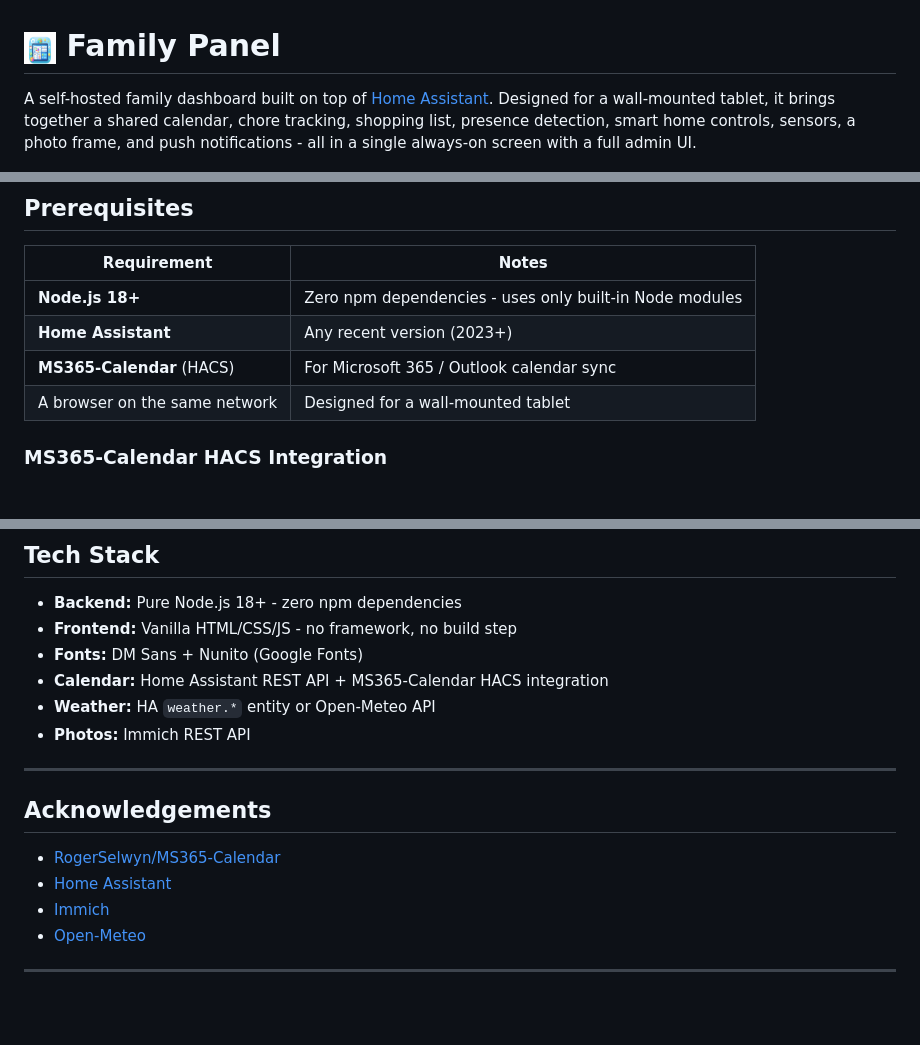
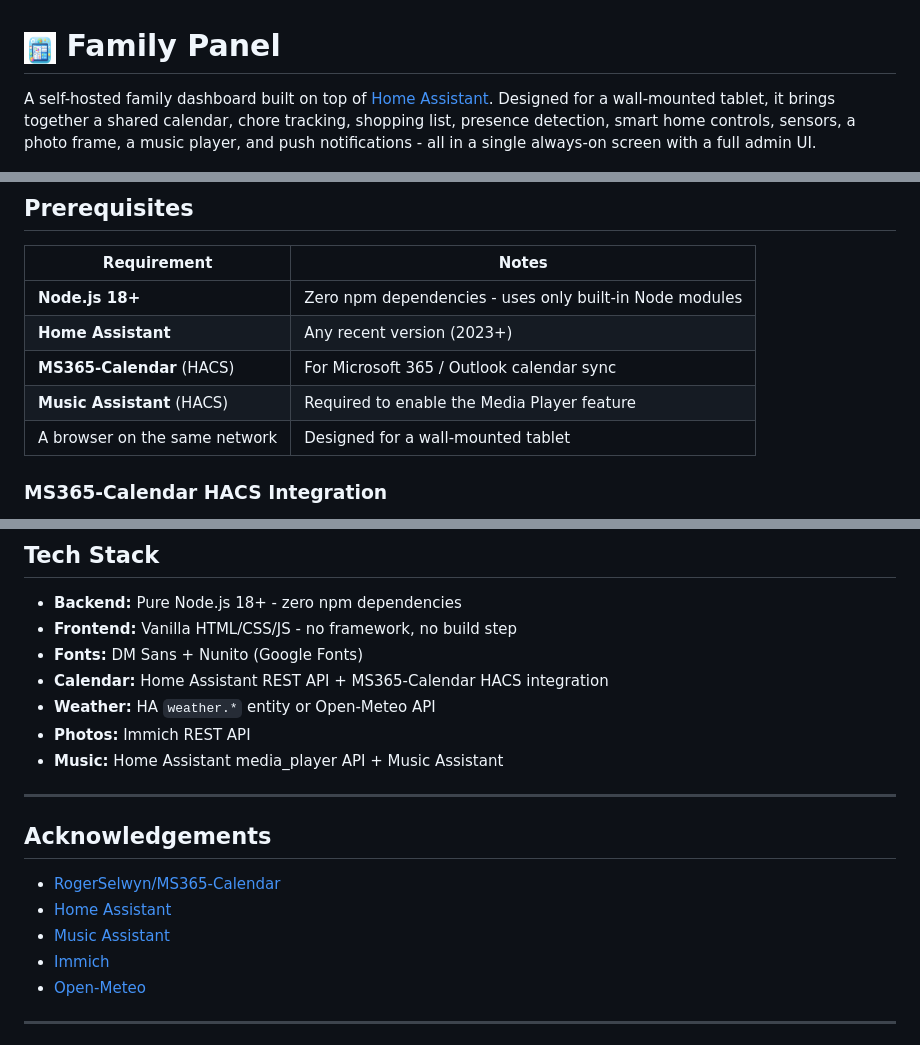
Before and after one commit to calebgab/Home-Assistant-Family-Panel, a Markdown page: README.md, 3 parts joined by grey strips. GitHub-like rendering; blank space fills up the shorter version.

```diff
--- a/README.md
+++ b/README.md
@@ -1,6 +1,6 @@
 # <img src="docs/apple-touch-icon.png" width="32" height="32" align="absmiddle" alt="Family Panel icon"> Family Panel
 
-A self-hosted family dashboard built on top of [Home Assistant](https://www.home-assistant.io/). Designed for a wall-mounted tablet, it brings together a shared calendar, chore tracking, shopping list, presence detection, smart home controls, sensors, a photo frame, and push notifications - all in a single always-on screen with a full admin UI.
+A self-hosted family dashboard built on top of [Home Assistant](https://www.home-assistant.io/). Designed for a wall-mounted tablet, it brings together a shared calendar, chore tracking, shopping list, presence detection, smart home controls, sensors, a photo frame, a music player, and push notifications - all in a single always-on screen with a full admin UI.
 
 ![Dashboard overview](docs/screenshots/dashboard-overview.png)
 
@@ -126,6 +135,7 @@ A self-hosted family dashboard built on top of [Home Assistant](https://www.home
 | **Node.js 18+** | Zero npm dependencies - uses only built-in Node modules |
 | **Home Assistant** | Any recent version (2023+) |
 | **MS365-Calendar** (HACS) | For Microsoft 365 / Outlook calendar sync |
+| **Music Assistant** (HACS) | Required to enable the Media Player feature |
 | A browser on the same network | Designed for a wall-mounted tablet |
 
 ### MS365-Calendar HACS Integration
@@ -413,6 +446,7 @@ Family Panel will then read the real client IP from the `X-Real-IP` header forwa
 - **Calendar:** Home Assistant REST API + MS365-Calendar HACS integration
 - **Weather:** HA `weather.*` entity or Open-Meteo API
 - **Photos:** Immich REST API
+- **Music:** Home Assistant media_player API + Music Assistant
 
 ---
 
@@ -420,6 +454,7 @@ Family Panel will then read the real client IP from the `X-Real-IP` header forwa
 
 - [RogerSelwyn/MS365-Calendar](https://github.com/RogerSelwyn/MS365-Calendar)
 - [Home Assistant](https://www.home-assistant.io/)
+- [Music Assistant](https://music-assistant.io/)
 - [Immich](https://immich.app/)
 - [Open-Meteo](https://open-meteo.com/)
 
```
Also changed, not shown: other parts of README.md (+32 -0 lines).
